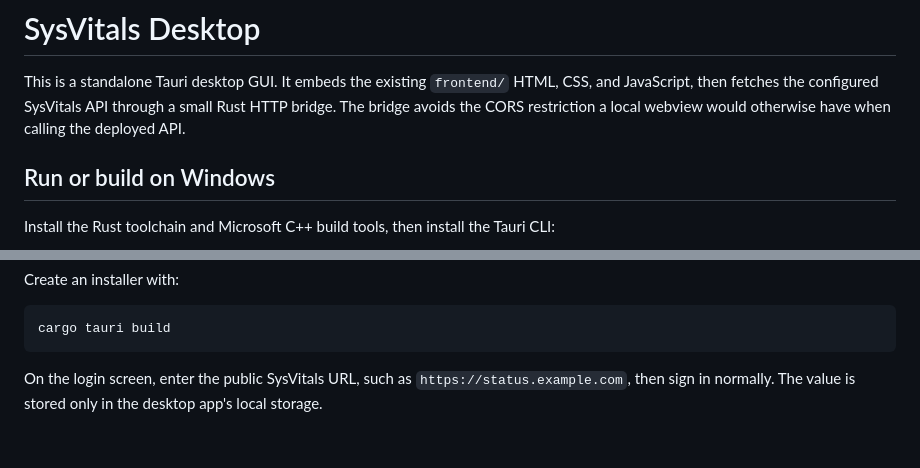
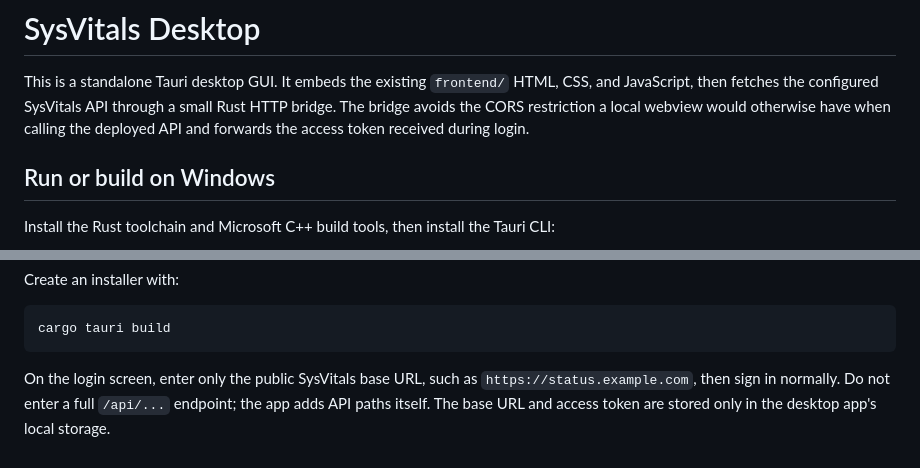
Before and after one commit to mukhildharan16/SysVitals, a Markdown page: desktop/README.md, 2 parts joined by grey strips. GitHub-like rendering.

````diff
--- a/desktop/README.md
+++ b/desktop/README.md
@@ -3,7 +3,8 @@
 This is a standalone Tauri desktop GUI. It embeds the existing `frontend/`
 HTML, CSS, and JavaScript, then fetches the configured SysVitals API through a
 small Rust HTTP bridge. The bridge avoids the CORS restriction a local webview
-would otherwise have when calling the deployed API.
+would otherwise have when calling the deployed API and forwards the access
+token received during login.
 
 ## Run or build on Windows
 
@@ -28,6 +29,7 @@ Create an installer with:
 cargo tauri build
 ```
 
-On the login screen, enter the public SysVitals URL, such as
-`https://status.example.com`, then sign in normally. The value is stored only
-in the desktop app's local storage.
+On the login screen, enter only the public SysVitals base URL, such as
+`https://status.example.com`, then sign in normally. Do not enter a full
+`/api/...` endpoint; the app adds API paths itself. The base URL and access
+token are stored only in the desktop app's local storage.
````
Also changed, not shown: README.md (+33 -11 lines), docs/assets/dashboard-telemetry.png (added), 9 other files.
